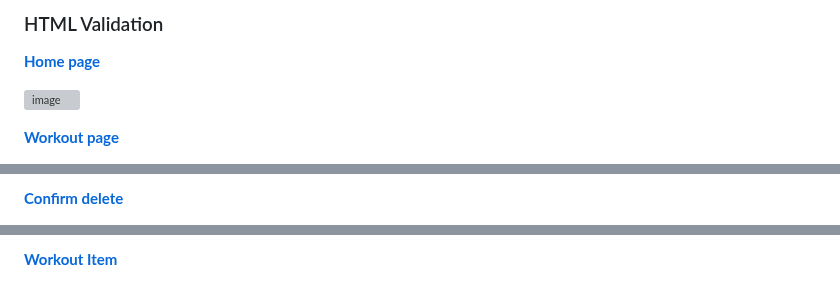
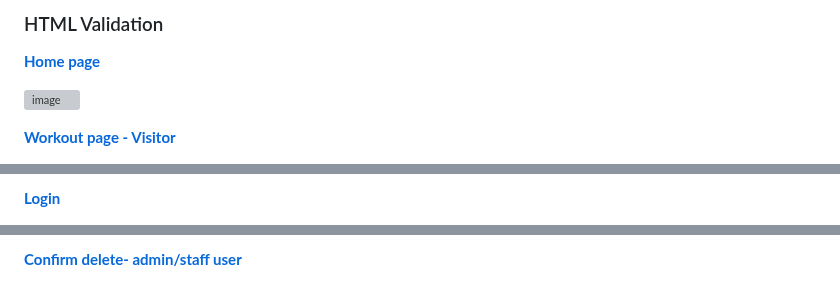
Before and after one commit to naragurgel/workout_prescription, a Markdown page: README.md, 3 parts joined by grey strips. GitHub-like rendering; grey boxes are pictures that could not be loaded.

```diff
--- a/README.md
+++ b/README.md
@@ -571,3 +572,3 @@ I have carried out the manual testing in order to guarantee the effectiveness an
 
-**[Workout page](https://github.com/naragurgel/workout_prescription/blob/main/prescriptions/templates/workout/list.html)**
+**[Workout page - Visitor](https://github.com/naragurgel/workout_prescription/blob/main/prescriptions/templates/workout/list.html)**
 
@@ -575,3 +576,3 @@ I have carried out the manual testing in order to guarantee the effectiveness an
 
-**[Confirm delete](https://github.com/naragurgel/workout_prescription/blob/main/prescriptions/templates/workout/confirm_delete.html)**
+**[Login](https://github.com/naragurgel/workout_prescription/blob/main/templates/account/login.html)**
 
@@ -583,3 +584,3 @@ I have carried out the manual testing in order to guarantee the effectiveness an
 
-**[Workout Item](https://github.com/naragurgel/workout_prescription/tree/main/prescriptions/templates/workout_item)**
+**[Confirm delete- admin/staff user](https://github.com/naragurgel/workout_prescription/blob/main/prescriptions/templates/workout/confirm_delete.html)**
 
```
Also changed, not shown: other parts of README.md (+49 -8 lines).
